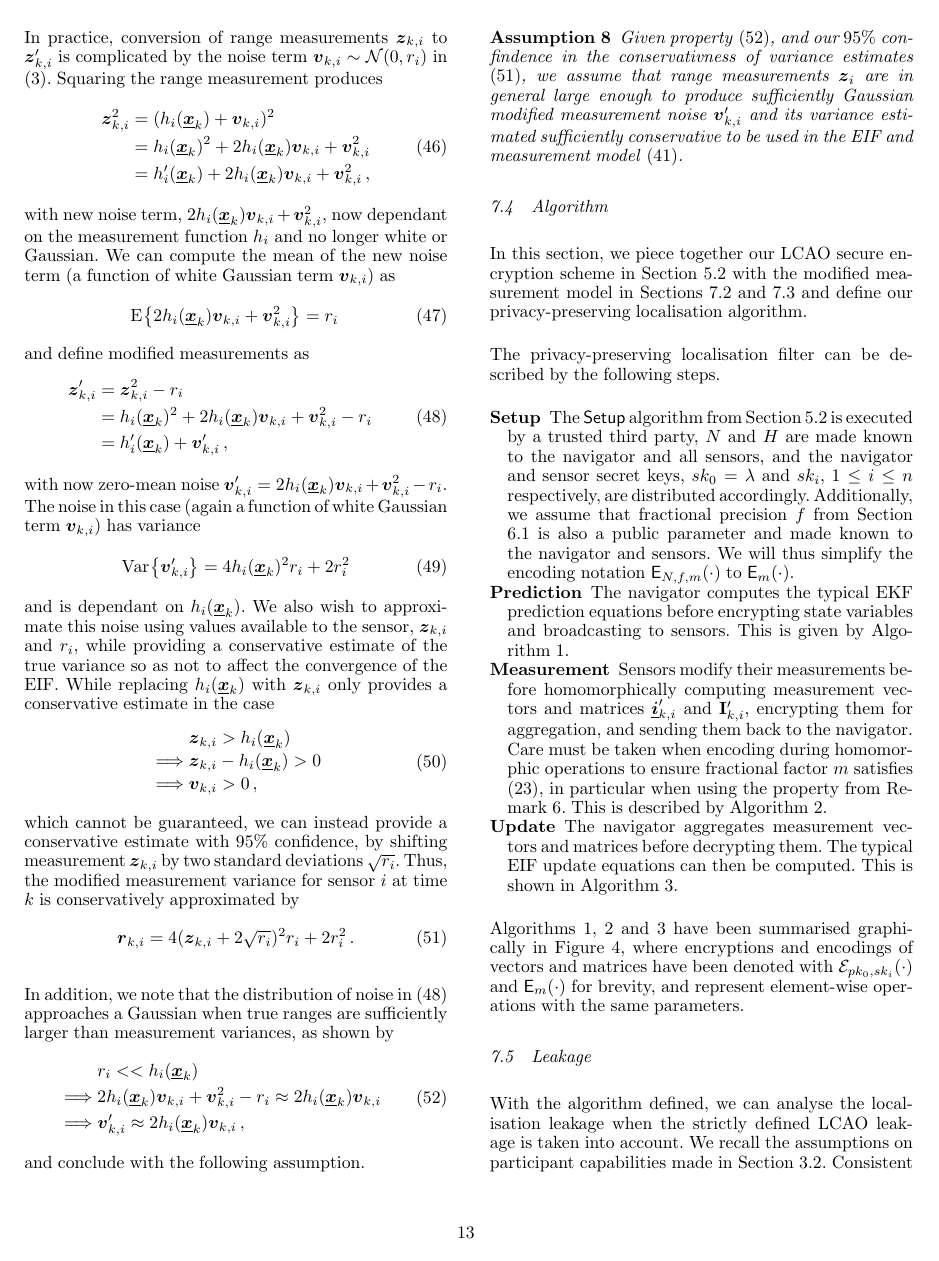
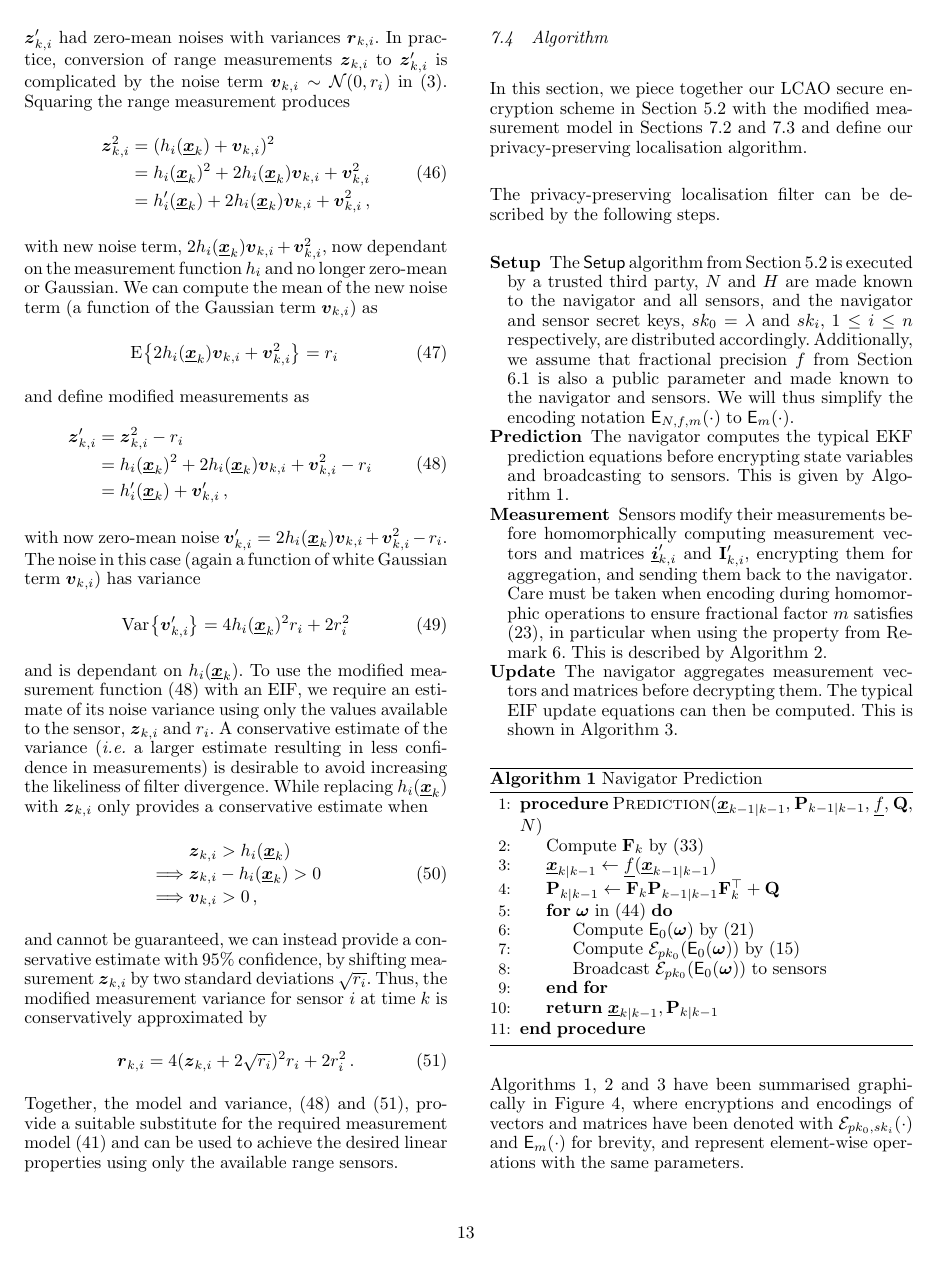
Before and after one commit to omubtcezq/PrivateEIFLocalisation, a LaTeX document (main.tex): page 13 of 19. Compiled offline with pdfLaTeX.

Commit message:
Removed the Gaussian assumption and associated comments in the text as discussed - Not necessary for noise to be Gaussian in the EKF, especially when the model is not linear (not special guarantees)

```diff
--- a/main.tex
+++ b/main.tex
@@ -1167,7 +1167,7 @@ for aggregation in row $i$ and column $j$, with $b=0$ for aggregations in $\rvec
 %
 
 \subsection{Range Measurement Modification} \label{subsec:range_measurement_mod}
-In Section \ref{subsec:observation_model}, we assumed the existance of modified sensor measurements $\rv{z}'_{k,i}$ with white Gaussian noise and variances $\rv{r}_{k,i}$ in the modified measurement model \eqref{eqn:modified_measurement_model}. In practice, conversion of range measurements $\rv{z}_{k,i}$ to $\rv{z}'_{k,i}$ is complicated by the noise term $\rv{v}_{k,i} \sim \mathcal{N}(0, r_i)$ in \eqref{eqn:measurement_model}. Squaring the range measurement produces
+In Section \ref{subsec:observation_model}, we assumed the existance of a measurement model \eqref{eqn:modified_measurement_model} where modified sensor measurements $\rv{z}'_{k,i}$ had zero-mean noises with variances $\rv{r}_{k,i}$. In practice, conversion of range measurements $\rv{z}_{k,i}$ to $\rv{z}'_{k,i}$ is complicated by the noise term $\rv{v}_{k,i} \sim \mathcal{N}(0, r_i)$ in \eqref{eqn:measurement_model}. Squaring the range measurement produces
 \begin{equation}
     \begin{split}
         \rv{z}_{k,i}^2 &= (h_i(\rvec{x}_k) + \rv{v}_{k,i})^2 \\
@@ -1175,7 +1175,7 @@ In Section \ref{subsec:observation_model}, we assumed the existance of modified
         &= h'_i(\rvec{x}_k) + 2h_i(\rvec{x}_k)\rv{v}_{k,i} + \rv{v}_{k,i}^2\,,
     \end{split}
 \end{equation}
-with new noise term, $2h_i(\rvec{x}_k)\rv{v}_{k,i} + \rv{v}_{k,i}^2$, now dependant on the measurement function $h_i$ and no longer white or Gaussian. We can compute the mean of the new noise term (a function of white Gaussian term $\rv{v}_{k,i}$) as
+with new noise term, $2h_i(\rvec{x}_k)\rv{v}_{k,i} + \rv{v}_{k,i}^2$, now dependant on the measurement function $h_i$ and no longer zero-mean or Gaussian. We can compute the mean of the new noise term (a function of the Gaussian term $\rv{v}_{k,i}$) as
 \begin{equation}
     \E{2h_i(\rvec{x}_k)\rv{v}_{k,i} + \rv{v}_{k,i}^2} = r_i\, \label{eqn:modified_noise_mean}
 \end{equation}
@@ -1191,7 +1191,7 @@ with now zero-mean noise $\rv{v}'_{k,i} = 2h_i(\rvec{x}_k)\rv{v}_{k,i} + \rv{v}_
 \begin{equation}
     \Var{\rv{v}'_{k,i}} = 4h_i(\rvec{x}_k)^2r_i + 2r_i^2
 \end{equation}
-and is dependant on $h_i(\rvec{x}_k)$. We also wish to approximate this noise using values available to the sensor, $\rv{z}_{k,i}$ and $r_i$, while providing a conservative estimate of the true variance so as not to affect the convergence of the EIF. While replacing $h_i(\rvec{x}_k)$ with $\rv{z}_{k,i}$ only provides a conservative estimate in the case
+and is dependant on $h_i(\rvec{x}_k)$. To use the modified measurement function \eqref{eqn:modified_measurement} with an EIF, we require an estimate of its noise variance using only the values available to the sensor, $\rv{z}_{k,i}$ and $r_i$. A conservative estimate of the variance (\textit{i.e.} a larger estimate resulting in less confidence in measurements) is desirable to avoid increasing the likeliness of filter divergence. While replacing $h_i(\rvec{x}_k)$ with $\rv{z}_{k,i}$ only provides a conservative estimate when
 \begin{equation}
     \begin{split}
         &\rv{z}_{k,i} > h_i(\rvec{x}_k) \\
@@ -1199,23 +1199,11 @@ and is dependant on $h_i(\rvec{x}_k)$. We also wish to approximate this noise us
         \implies &\rv{v}_{k,i} > 0\,,
     \end{split}
 \end{equation}
-which cannot be guaranteed, we can instead provide a conservative estimate with $95\%$ confidence, by shifting measurement $\rv{z}_{k,i}$ by two standard deviations $\sqrt{r_i}$. Thus, the modified measurement variance for sensor $i$ at time $k$ is conservatively approximated by
-\begin{equation}
-    \rv{r}_{k, i} = 4(\rv{z}_{k,i} + 2\sqrt{r_i})^2r_i + 2r_i^2\,. \label{eqn:modified_meaasurement_variance_estimate}
-\end{equation}
-
-In addition, we note that the distribution of noise in \eqref{eqn:modified_measurement} approaches a Gaussian when true ranges are sufficiently larger than measurement variances, as shown by
-\begin{equation}
-    \begin{split}
-        &r_i << h_i(\rvec{x}_k) \\
-        \implies &2h_i(\rvec{x}_k)\rv{v}_{k,i} + \rv{v}_{k,i}^2 - r_i \approx 2h_i(\rvec{x}_k)\rv{v}_{k,i} \\
-        \implies &\rv{v}'_{k,i} \approx 2h_i(\rvec{x}_k)\rv{v}_{k,i}\,,
-    \end{split} \label{eqn:modified_noise_approaches_gaussian}
-\end{equation}
-and conclude with the following assumption.
-\begin{assum} \label{assum:measurement_size}
-    Given property \eqref{eqn:modified_noise_approaches_gaussian}, and our $95\%$ confindence in the conservativness of variance estimates \eqref{eqn:modified_meaasurement_variance_estimate}, we assume that range measurements $\rv{z}_i$ are in general large enough to produce sufficiently Gaussian modified measurement noise $\rv{v}'_{k,i}$ and its variance estimated sufficiently conservative to be used in the EIF and measurement model \eqref{eqn:modified_measurement_model}.
-\end{assum}
+and cannot be guaranteed, we can instead provide a conservative estimate with $95\%$ confidence, by shifting measurement $\rv{z}_{k,i}$ by two standard deviations $\sqrt{r_i}$. Thus, the modified measurement variance for sensor $i$ at time $k$ is conservatively approximated by
+\begin{equation}
+    \rv{r}_{k, i} = 4(\rv{z}_{k,i} + 2\sqrt{r_i})^2r_i + 2r_i^2\,. \label{eqn:modified_measurement_variance_estimate}
+\end{equation}
+Together, the model and variance, \eqref{eqn:modified_measurement} and \eqref{eqn:modified_measurement_variance_estimate}, provide a suitable substitute for the required measurement model \eqref{eqn:modified_measurement_model} and can be used to achieve the desired linear properties using only the available range sensors.
 
 %
 %    ###    ##        ######    #######  ########  #### ######## ##     ## ##     ##
```
Also changed, not shown: main.pdf, main.tex (12 more changed lines).
